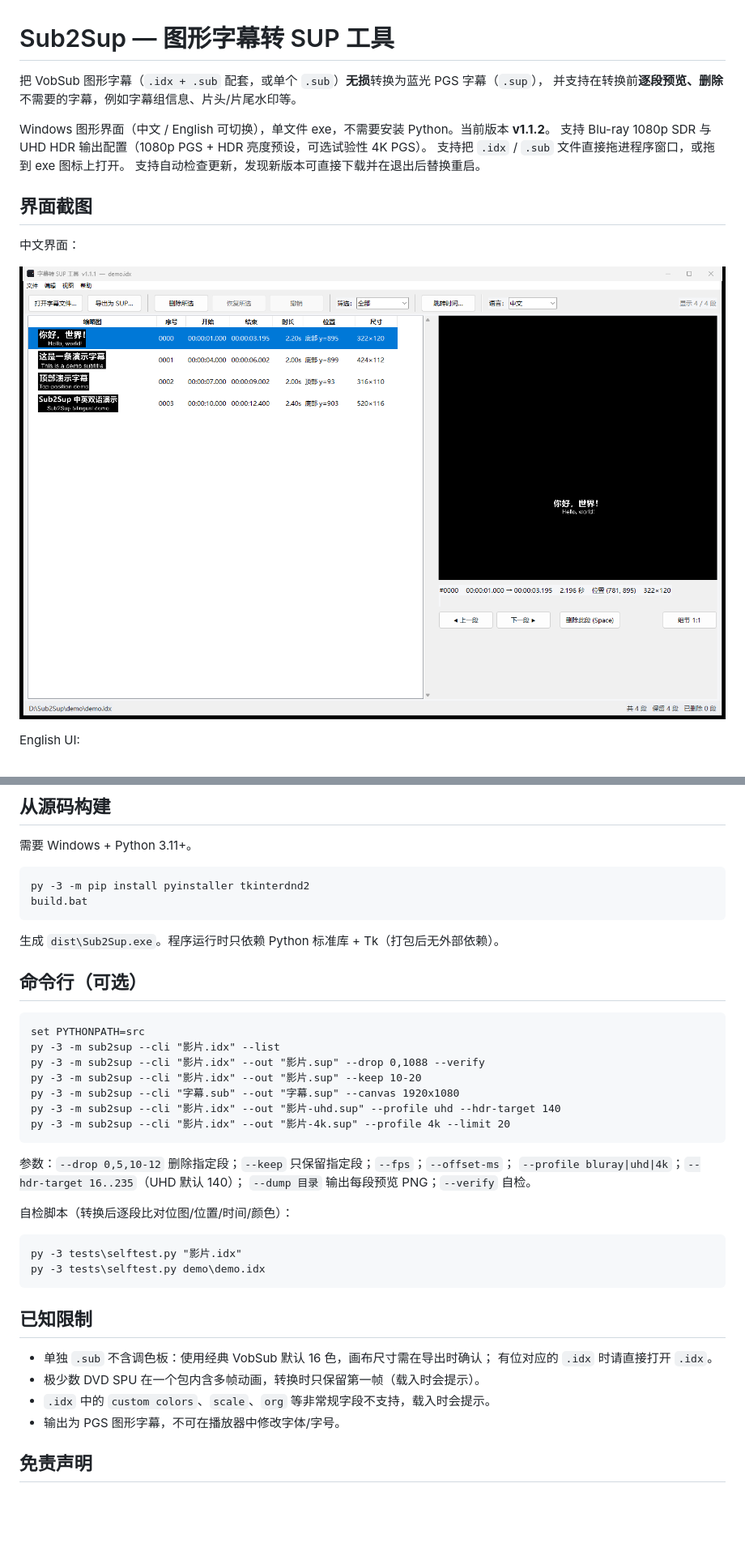
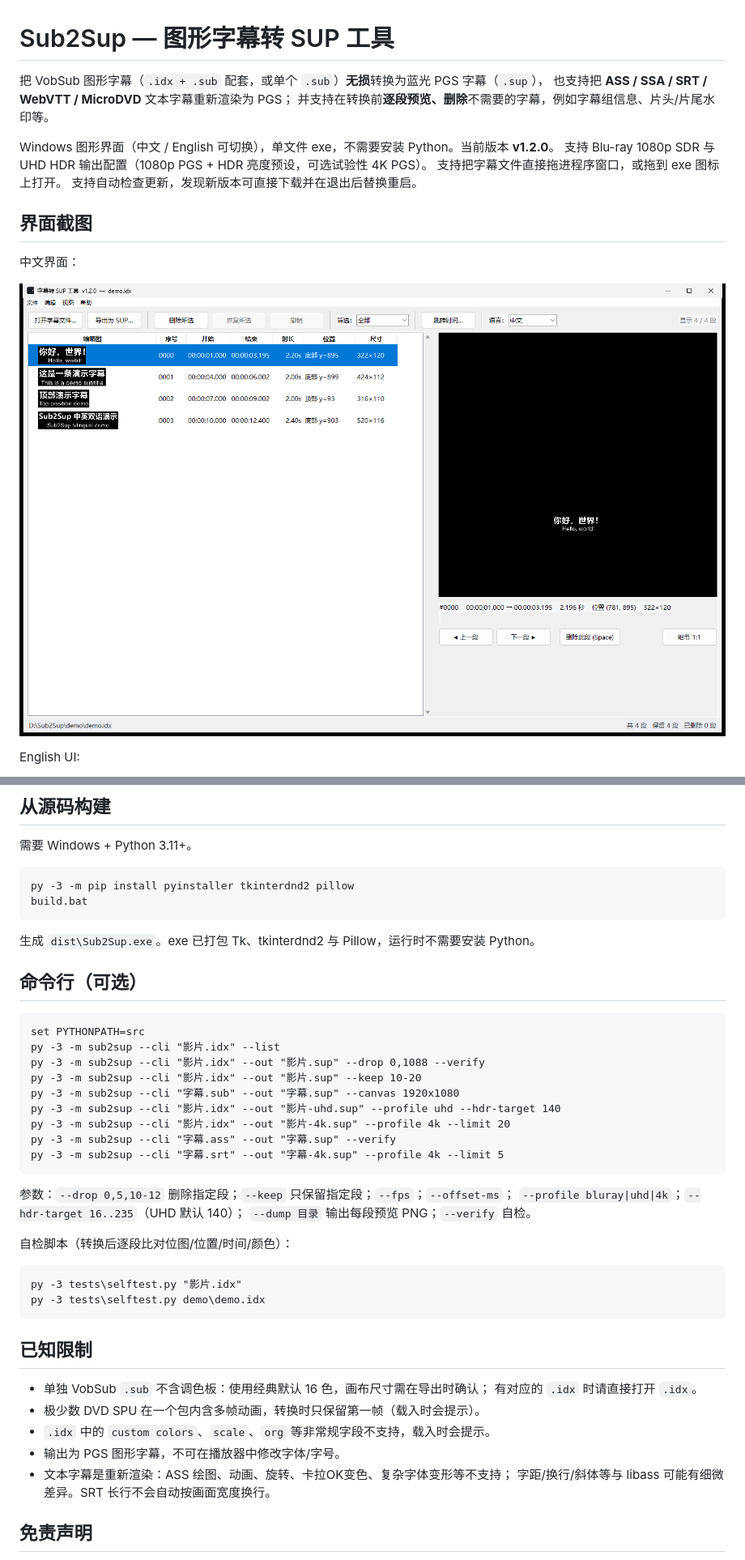
Before and after one commit to 694185819/sub2sup, a Markdown page: README.md, 2 parts joined by grey strips. Shown at 81% size. Drawn GitHub-style; pictures changed too: docs/screenshot-zh.png; blank space fills up the shorter version.

````diff
--- a/README.md
+++ b/README.md
@@ -1,11 +1,12 @@
 # Sub2Sup — 图形字幕转 SUP 工具
 
 把 VobSub 图形字幕（`.idx + .sub` 配套，或单个 `.sub`）**无损**转换为蓝光 PGS 字幕（`.sup`），
+也支持把 **ASS / SSA / SRT / WebVTT / MicroDVD** 文本字幕重新渲染为 PGS；
 并支持在转换前**逐段预览、删除**不需要的字幕，例如字幕组信息、片头/片尾水印等。
 
-Windows 图形界面（中文 / English 可切换），单文件 exe，不需要安装 Python。当前版本 **v1.1.2**。
+Windows 图形界面（中文 / English 可切换），单文件 exe，不需要安装 Python。当前版本 **v1.2.0**。
 支持 Blu-ray 1080p SDR 与 UHD HDR 输出配置（1080p PGS + HDR 亮度预设，可选试验性 4K PGS）。
-支持把 `.idx` / `.sub` 文件直接拖进程序窗口，或拖到 exe 图标上打开。
+支持把字幕文件直接拖进程序窗口，或拖到 exe 图标上打开。
 支持自动检查更新，发现新版本可直接下载并在退出后替换重启。
 
 ## 界面截图
@@ -109,11 +135,11 @@ UHD 原盘的实际做法通常是 **1920×1080 PGS 由播放器放大到 4K**
 需要 Windows + Python 3.11+。
 
 ```bat
-py -3 -m pip install pyinstaller tkinterdnd2
+py -3 -m pip install pyinstaller tkinterdnd2 pillow
 build.bat
 ```
 
-生成 `dist\Sub2Sup.exe`。程序运行时只依赖 Python 标准库 + Tk（打包后无外部依赖）。
+生成 `dist\Sub2Sup.exe`。exe 已打包 Tk、tkinterdnd2 与 Pillow，运行时不需要安装 Python。
 
 ## 命令行（可选）
 
@@ -125,6 +151,8 @@ py -3 -m sub2sup --cli "影片.idx" --out "影片.sup" --keep 10-20
 py -3 -m sub2sup --cli "字幕.sub" --out "字幕.sup" --canvas 1920x1080
 py -3 -m sub2sup --cli "影片.idx" --out "影片-uhd.sup" --profile uhd --hdr-target 140
 py -3 -m sub2sup --cli "影片.idx" --out "影片-4k.sup" --profile 4k --limit 20
+py -3 -m sub2sup --cli "字幕.ass" --out "字幕.sup" --verify
+py -3 -m sub2sup --cli "字幕.srt" --out "字幕-4k.sup" --profile 4k --limit 5
 ```
 
 参数：`--drop 0,5,10-12` 删除指定段；`--keep` 只保留指定段；`--fps`；`--offset-ms`；
@@ -140,11 +168,13 @@ py -3 tests\selftest.py demo\demo.idx
 
 ## 已知限制
 
-- 单独 `.sub` 不含调色板：使用经典 VobSub 默认 16 色，画布尺寸需在导出时确认；
-  有位对应的 `.idx` 时请直接打开 `.idx`。
+- 单独 VobSub `.sub` 不含调色板：使用经典默认 16 色，画布尺寸需在导出时确认；
+  有对应的 `.idx` 时请直接打开 `.idx`。
 - 极少数 DVD SPU 在一个包内含多帧动画，转换时只保留第一帧（载入时会提示）。
 - `.idx` 中的 `custom colors`、`scale`、`org` 等非常规字段不支持，载入时会提示。
 - 输出为 PGS 图形字幕，不可在播放器中修改字体/字号。
+- 文本字幕是重新渲染：ASS 绘图、动画、旋转、卡拉OK变色、复杂字体变形等不支持；
+  字距/换行/斜体等与 libass 可能有细微差异。SRT 长行不会自动按画面宽度换行。
 
 ## 免责声明
 
````
Also changed, not shown: other parts of README.md (+36 -11 lines), docs/screenshot-en.png, docs/screenshot-text.png (added), 13 other files.
